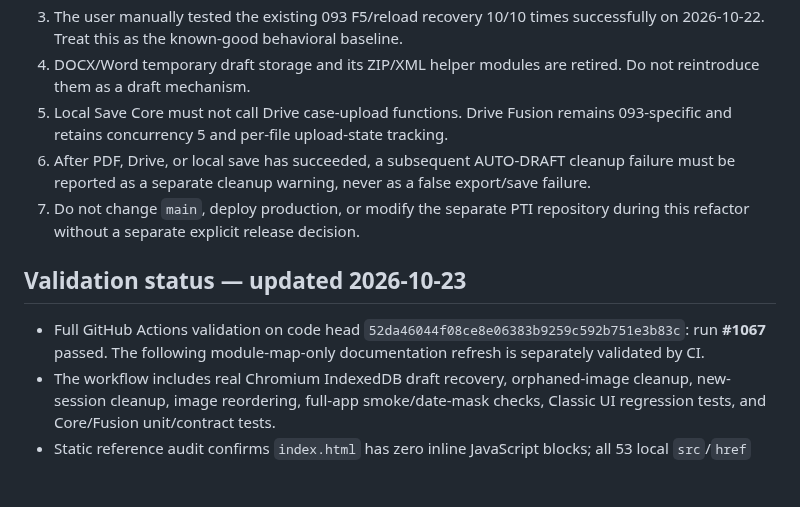
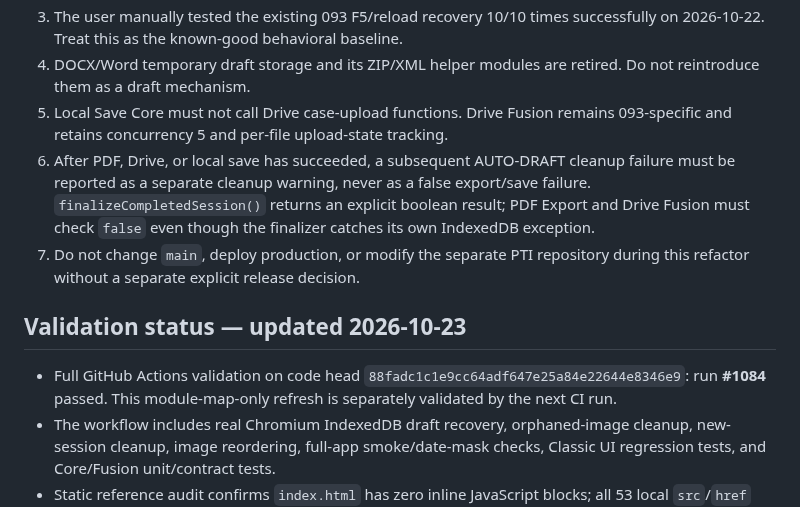
Before and after one commit to ngocttgdbt-093/pti093, a Markdown page: docs/CORE_MODULE_MAP_v1-20261023.md, the part around the change. Rendered like a GitHub page; blank space fills up the shorter version.

Commit message:
Document explicit finalizer status and latest CI evidence

```diff
--- a/docs/CORE_MODULE_MAP_v1-20261023.md
+++ b/docs/CORE_MODULE_MAP_v1-20261023.md
@@ -59,12 +59,12 @@ All of these live under `skin/`; the stylesheet layers live under `css/`.
 3. The user manually tested the existing 093 F5/reload recovery 10/10 times successfully on 2026-10-22. Treat this as the known-good behavioral baseline.
 4. DOCX/Word temporary draft storage and its ZIP/XML helper modules are retired. Do not reintroduce them as a draft mechanism.
 5. Local Save Core must not call Drive case-upload functions. Drive Fusion remains 093-specific and retains concurrency 5 and per-file upload-state tracking.
-6. After PDF, Drive, or local save has succeeded, a subsequent AUTO-DRAFT cleanup failure must be reported as a separate cleanup warning, never as a false export/save failure.
+6. After PDF, Drive, or local save has succeeded, a subsequent AUTO-DRAFT cleanup failure must be reported as a separate cleanup warning, never as a false export/save failure. `finalizeCompletedSession()` returns an explicit boolean result; PDF Export and Drive Fusion must check `false` even though the finalizer catches its own IndexedDB exception.
 6. Do not change `main`, deploy production, or modify the separate PTI repository during this refactor without a separate explicit release decision.
 
 ## Validation status — updated 2026-10-23
 
-- Full GitHub Actions validation on code head `52da46044f08ce8e06383b9259c592b751e3b83c`: run **#1067** passed. The following module-map-only documentation refresh is separately validated by CI.
+- Full GitHub Actions validation on code head `88fadc1c1e9cc64adf647e25a84e22644e8346e9`: run **#1084** passed. This module-map-only refresh is separately validated by the next CI run.
 - The workflow includes real Chromium IndexedDB draft recovery, orphaned-image cleanup, new-session cleanup, image reordering, full-app smoke/date-mask checks, Classic UI regression tests, and Core/Fusion unit/contract tests.
 - Static reference audit confirms `index.html` has zero inline JavaScript blocks; all 53 local `src`/`href` references resolve to repository files with no duplicate local references.
 - The DOCX/ZIP draft path removal contract passes. The automatic draft remains IndexedDB-based with the existing `pti093_local_drafts_v1`, `AUTO-DRAFT`, and `pti093_work_session_id` contracts.
```
